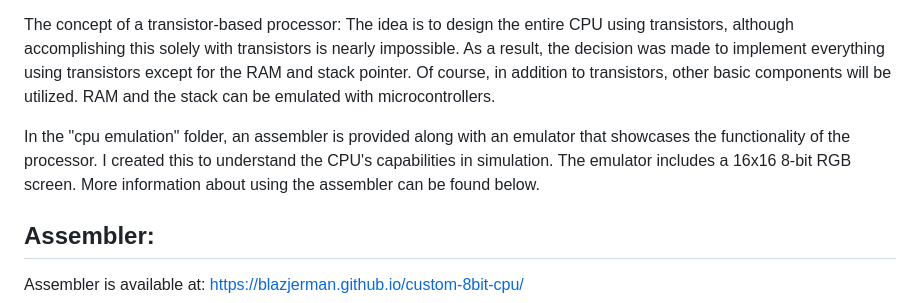
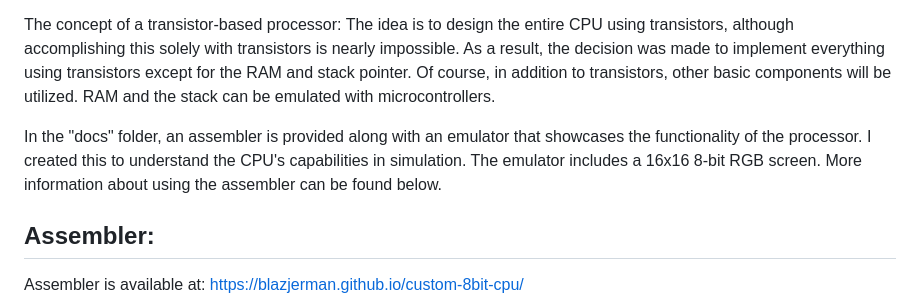
Before and after one commit to blazjerman/custom-8bit-cpu, a Markdown page: README.md, the part around the change. Rendered like a GitHub page.

```diff
--- a/README.md
+++ b/README.md
@@ -5,7 +5,7 @@ This project is dedicated to building an 8-bit custom processor using discrete t
 
 The concept of a transistor-based processor: The idea is to design the entire CPU using transistors, although accomplishing this solely with transistors is nearly impossible. As a result, the decision was made to implement everything using transistors except for the RAM and stack pointer. Of course, in addition to transistors, other basic components will be utilized. RAM and the stack can be emulated with microcontrollers.
 
-In the "cpu emulation" folder, an assembler is provided along with an emulator that showcases the functionality of the processor. I created this to understand the CPU's capabilities in simulation. The emulator includes a 16x16 8-bit RGB screen. More information about using the assembler can be found below.
+In the "docs" folder, an assembler is provided along with an emulator that showcases the functionality of the processor. I created this to understand the CPU's capabilities in simulation. The emulator includes a 16x16 8-bit RGB screen. More information about using the assembler can be found below.
 
 
 
```
